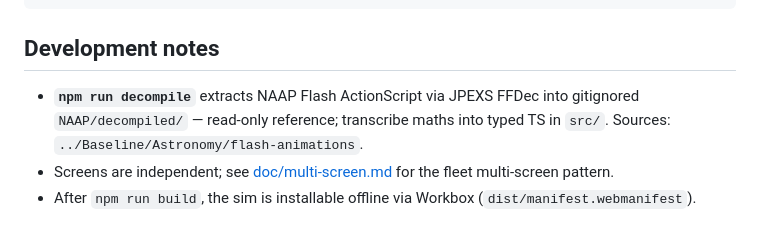
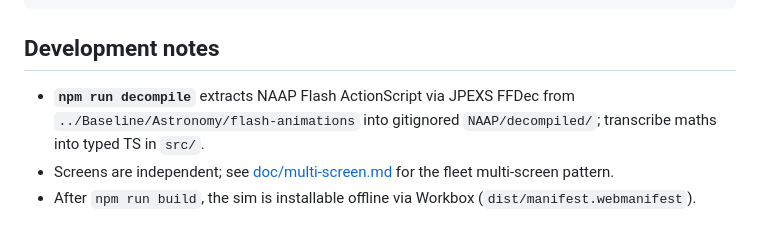
Before and after one commit to OpenPhysics/BasicCoordinatesAndSeasons, a Markdown page: CLAUDE.md, the part around the change. GitHub-like rendering.

```diff
--- a/CLAUDE.md
+++ b/CLAUDE.md
@@ -80,6 +80,6 @@ npm run lint && npm run check && npm run build && npm test
 
 ## Development notes
 
-- **`npm run decompile`** extracts NAAP Flash ActionScript via JPEXS FFDec into gitignored `NAAP/decompiled/` — read-only reference; transcribe maths into typed TS in `src/`. Sources: `../Baseline/Astronomy/flash-animations`.
+- **`npm run decompile`** extracts NAAP Flash ActionScript via JPEXS FFDec from `../Baseline/Astronomy/flash-animations` into gitignored `NAAP/decompiled/`; transcribe maths into typed TS in `src/`.
 - Screens are independent; see [doc/multi-screen.md](doc/multi-screen.md) for the fleet multi-screen pattern.
 - After `npm run build`, the sim is installable offline via Workbox (`dist/manifest.webmanifest`).
```
Also changed, not shown: doc/naap-control-inventory.md (+7 -7 lines).
